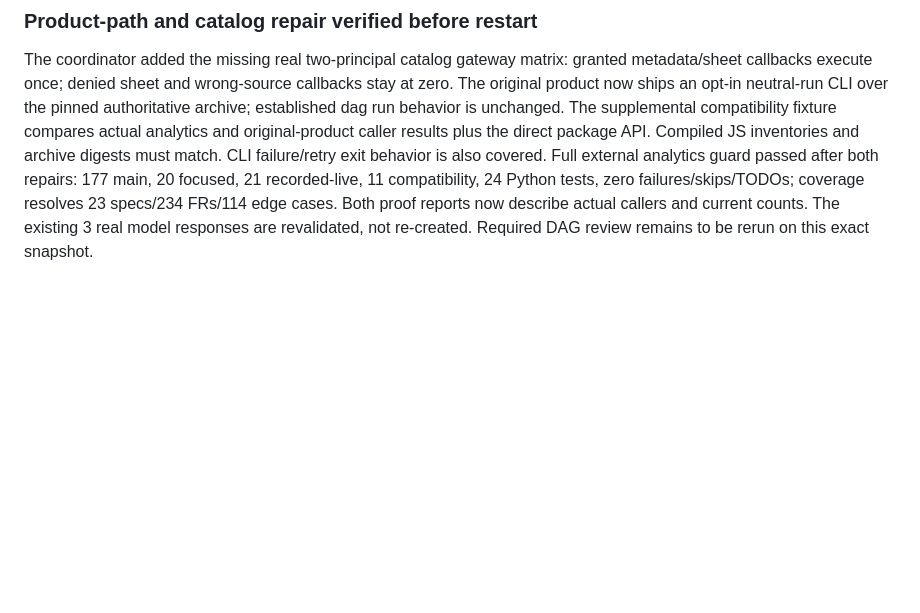
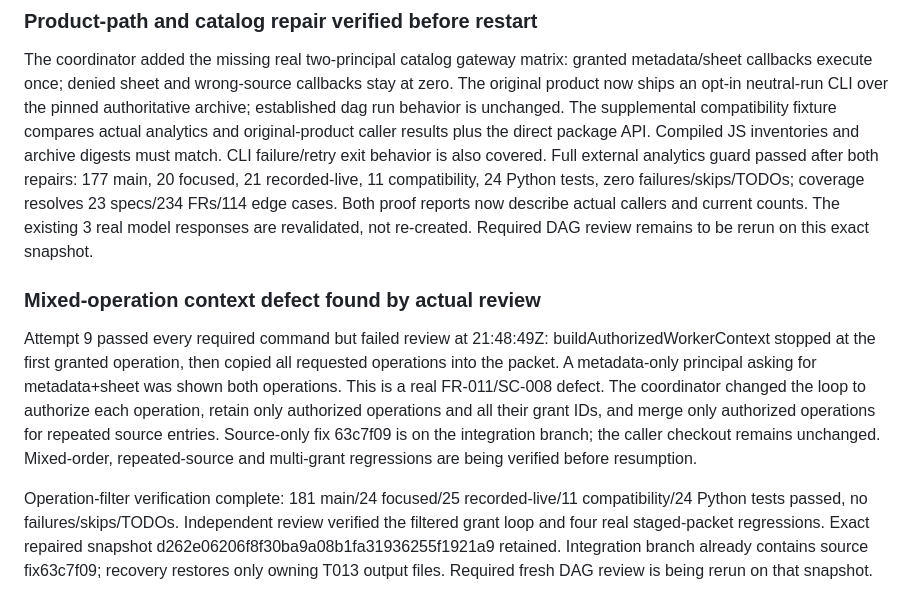
Before and after one commit to JoeFresco1/DAG_orchestrator, a Markdown page: docs/incidents/2026-10-01-analytics-run-b3a47590.md, the part around the change. Drawn GitHub-style; blank space fills up the shorter version.

Commit message:
Record actual authorization review gap and verified repair

```diff
--- a/docs/incidents/2026-10-01-analytics-run-b3a47590.md
+++ b/docs/incidents/2026-10-01-analytics-run-b3a47590.md
@@ -117,3 +117,10 @@ At 21:13:11Z attempt 8 failed fresh review despite all commands passing: SC-005/
 ### Product-path and catalog repair verified before restart
 The coordinator added the missing real two-principal catalog gateway matrix: granted metadata/sheet callbacks execute once; denied sheet and wrong-source callbacks stay at zero. The original product now ships an opt-in neutral-run CLI over the pinned authoritative archive; established dag run behavior is unchanged. The supplemental compatibility fixture compares actual analytics and original-product caller results plus the direct package API. Compiled JS inventories and archive digests must match. CLI failure/retry exit behavior is also covered.
 Full external analytics guard passed after both repairs: 177 main, 20 focused, 21 recorded-live, 11 compatibility, 24 Python tests, zero failures/skips/TODOs; coverage resolves 23 specs/234 FRs/114 edge cases. Both proof reports now describe actual callers and current counts. The existing 3 real model responses are revalidated, not re-created. Required DAG review remains to be rerun on this exact snapshot.
+
+
+### Mixed-operation context defect found by actual review
+Attempt 9 passed every required command but failed review at 21:48:49Z: buildAuthorizedWorkerContext stopped at the first granted operation, then copied all requested operations into the packet. A metadata-only principal asking for metadata+sheet was shown both operations. This is a real FR-011/SC-008 defect. The coordinator changed the loop to authorize each operation, retain only authorized operations and all their grant IDs, and merge only authorized operations for repeated source entries. Source-only fix 63c7f09 is on the integration branch; the caller checkout remains unchanged. Mixed-order, repeated-source and multi-grant regressions are being verified before resumption.
+
+
+Operation-filter verification complete: 181 main/24 focused/25 recorded-live/11 compatibility/24 Python tests passed, no failures/skips/TODOs. Independent review verified the filtered grant loop and four real staged-packet regressions. Exact repaired snapshot d262e06206f8f30ba9a08b1fa31936255f1921a9 retained. Integration branch already contains source fix63c7f09; recovery restores only owning T013 output files. Required fresh DAG review is being rerun on that snapshot.
```
